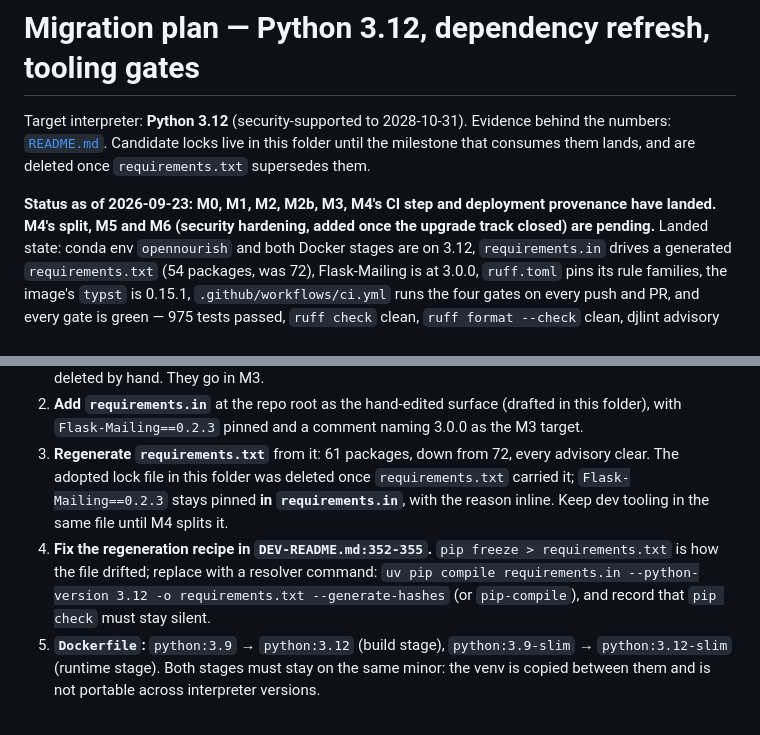
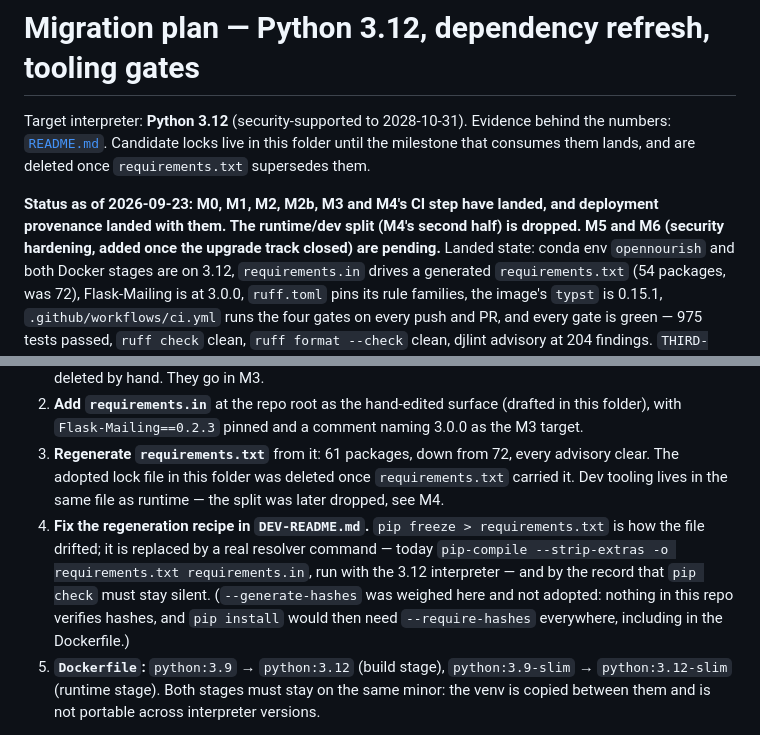
Before and after one commit to alpharesearch/OpenNourish, a Markdown page: upgrade-research/PLAN.md, 2 parts joined by grey strips. GitHub-like rendering.

```diff
--- a/upgrade-research/PLAN.md
+++ b/upgrade-research/PLAN.md
@@ -4,7 +4,7 @@ Target interpreter: **Python 3.12** (security-supported to 2028-10-31).
 Evidence behind the numbers: [`README.md`](README.md). Candidate locks live in this folder until the
 milestone that consumes them lands, and are deleted once `requirements.txt` supersedes them.
 
-**Status as of 2026-09-23: M0, M1, M2, M2b, M3, M4's CI step and deployment provenance have landed. M4's split, M5 and M6 (security hardening, added once the upgrade track closed) are pending.**
+**Status as of 2026-09-23: M0, M1, M2, M2b, M3 and M4's CI step have landed, and deployment provenance landed with them. The runtime/dev split (M4's second half) is dropped. M5 and M6 (security hardening, added once the upgrade track closed) are pending.**
 Landed state: conda env `opennourish` and both Docker stages are on 3.12, `requirements.in` drives a
 generated `requirements.txt` (54 packages, was 72), Flask-Mailing is at 3.0.0, `ruff.toml` pins its rule
 families, the image's `typst` is 0.15.1, `.github/workflows/ci.yml` runs the four gates on every push and
@@ -81,13 +81,14 @@ releases are what the resolver produced for 3.12.
 2. **Add `requirements.in`** at the repo root as the hand-edited surface (drafted in this folder),
    with `Flask-Mailing==0.2.3` pinned and a comment naming 3.0.0 as the M3 target.
 3. **Regenerate `requirements.txt`** from it: 61 packages, down from 72, every advisory clear. The
-   adopted lock file in this folder was deleted once `requirements.txt` carried it;
-   `Flask-Mailing==0.2.3` stays pinned **in `requirements.in`**, with the reason inline. Keep dev
-   tooling in the same file until M4 splits it.
-4. **Fix the regeneration recipe in `DEV-README.md:352-355`.** `pip freeze > requirements.txt` is
-   how the file drifted; replace with a resolver command:
-   `uv pip compile requirements.in --python-version 3.12 -o requirements.txt --generate-hashes`
-   (or `pip-compile`), and record that `pip check` must stay silent.
+   adopted lock file in this folder was deleted once `requirements.txt` carried it. Dev tooling lives
+   in the same file as runtime — the split was later dropped, see M4.
+4. **Fix the regeneration recipe in `DEV-README.md`.** `pip freeze > requirements.txt` is how the
+   file drifted; it is replaced by a real resolver command — today
+   `pip-compile --strip-extras -o requirements.txt requirements.in`, run with the 3.12 interpreter —
+   and by the record that `pip check` must stay silent. (`--generate-hashes` was weighed here and not
+   adopted: nothing in this repo verifies hashes, and `pip install` would then need `--require-hashes`
+   everywhere, including in the Dockerfile.)
 5. **`Dockerfile`:** `python:3.9` → `python:3.12` (build stage), `python:3.9-slim` →
    `python:3.12-slim` (runtime stage). Both stages must stay on the same minor: the venv is copied
    between them and is not portable across interpreter versions.
```
Also changed, not shown: other parts of upgrade-research/PLAN.md (+39 -7 lines), AGENTS.md (+3 -3 lines), DEV-README.md (+21 -10 lines).
